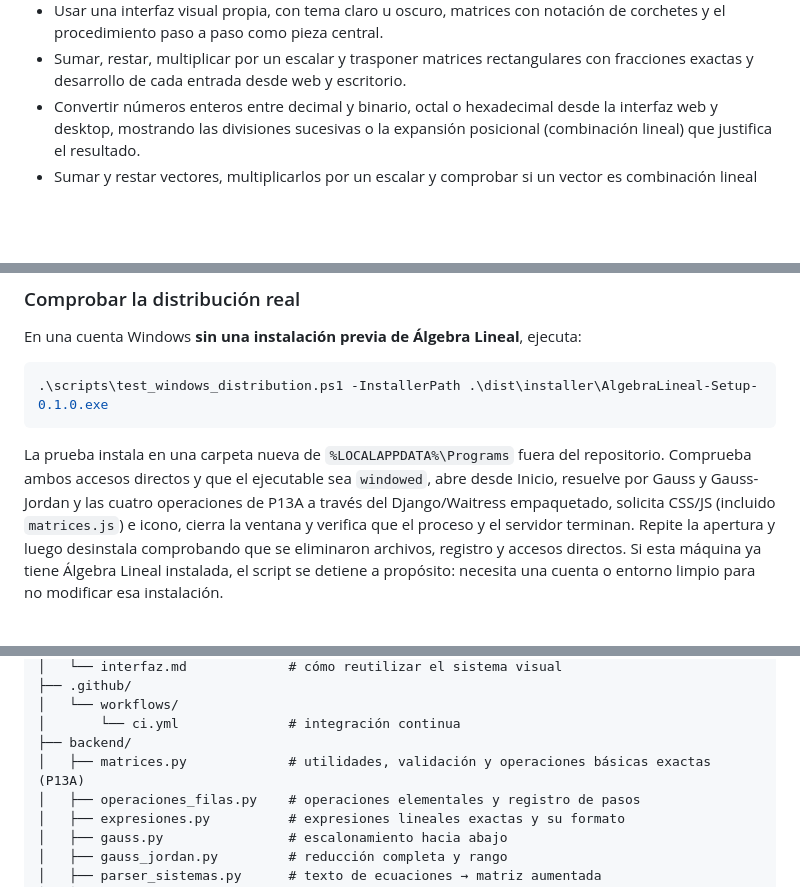
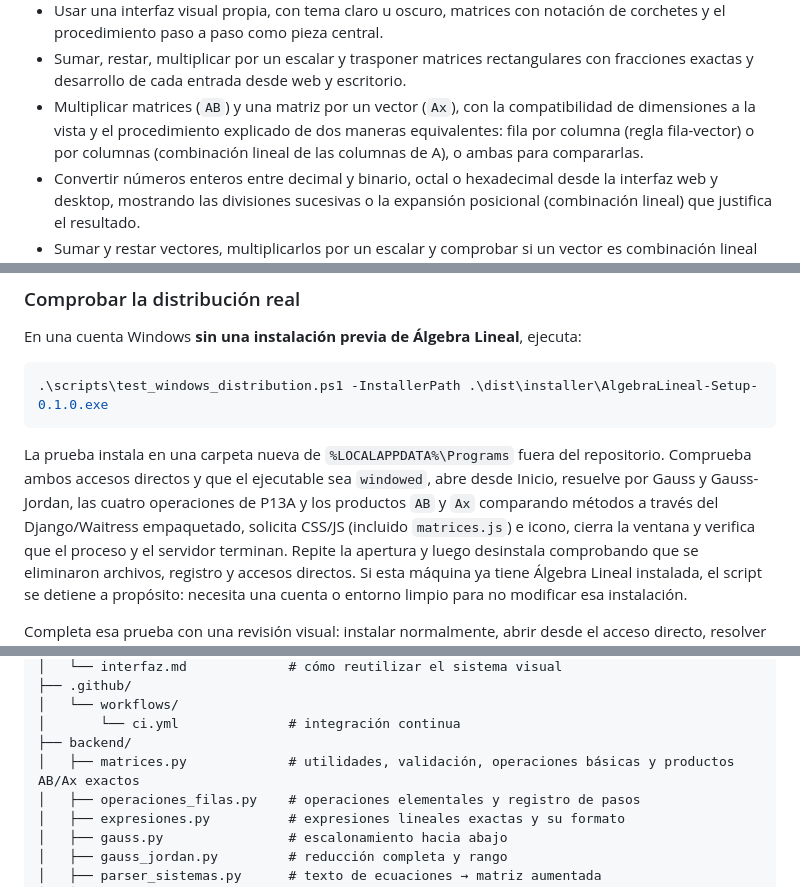
Before and after one commit to rodolfo-collado/Algebra-Lineal, a Markdown page: README.md, 3 parts joined by grey strips. Rendered like a GitHub page; blank space fills up the shorter version.

```diff
--- a/README.md
+++ b/README.md
@@ -37,6 +37,10 @@ rediseñar la aplicación cada vez.
   notación de corchetes y el procedimiento paso a paso como pieza central.
 - Sumar, restar, multiplicar por un escalar y trasponer matrices rectangulares
   con fracciones exactas y desarrollo de cada entrada desde web y escritorio.
+- Multiplicar matrices (`AB`) y una matriz por un vector (`Ax`), con la
+  compatibilidad de dimensiones a la vista y el procedimiento explicado de dos
+  maneras equivalentes: fila por columna (regla fila-vector) o por columnas
+  (combinación lineal de las columnas de A), o ambas para compararlas.
 - Convertir números enteros entre decimal y binario, octal o hexadecimal desde
   la interfaz web y desktop, mostrando las divisiones sucesivas o la expansión
   posicional (combinación lineal) que justifica el resultado.
@@ -615,8 +644,9 @@ En una cuenta Windows **sin una instalación previa de Álgebra Lineal**, ejecut
 
 La prueba instala en una carpeta nueva de `%LOCALAPPDATA%\Programs` fuera del
 repositorio. Comprueba ambos accesos directos y que el ejecutable sea `windowed`,
-abre desde Inicio, resuelve por Gauss y Gauss-Jordan y las cuatro operaciones
-de P13A a través del Django/Waitress empaquetado, solicita CSS/JS (incluido
+abre desde Inicio, resuelve por Gauss y Gauss-Jordan, las cuatro operaciones
+de P13A y los productos `AB` y `Ax` comparando métodos a través del
+Django/Waitress empaquetado, solicita CSS/JS (incluido
 `matrices.js`) e icono, cierra la ventana y verifica que el proceso y el
 servidor terminan. Repite la apertura y luego desinstala comprobando que se
 eliminaron archivos, registro y accesos directos. Si esta máquina ya tiene
@@ -718,7 +753,7 @@ Algebra-Lineal/
 │   └── workflows/
 │       └── ci.yml              # integración continua
 ├── backend/
-│   ├── matrices.py             # utilidades, validación y operaciones básicas exactas (P13A)
+│   ├── matrices.py             # utilidades, validación, operaciones básicas y productos AB/Ax exactos
 │   ├── operaciones_filas.py    # operaciones elementales y registro de pasos
 │   ├── expresiones.py          # expresiones lineales exactas y su formato
 │   ├── gauss.py                # escalonamiento hacia abajo
```
Also changed, not shown: other parts of README.md (+54 -17 lines), docs/interfaz.md (+51 -23 lines).
